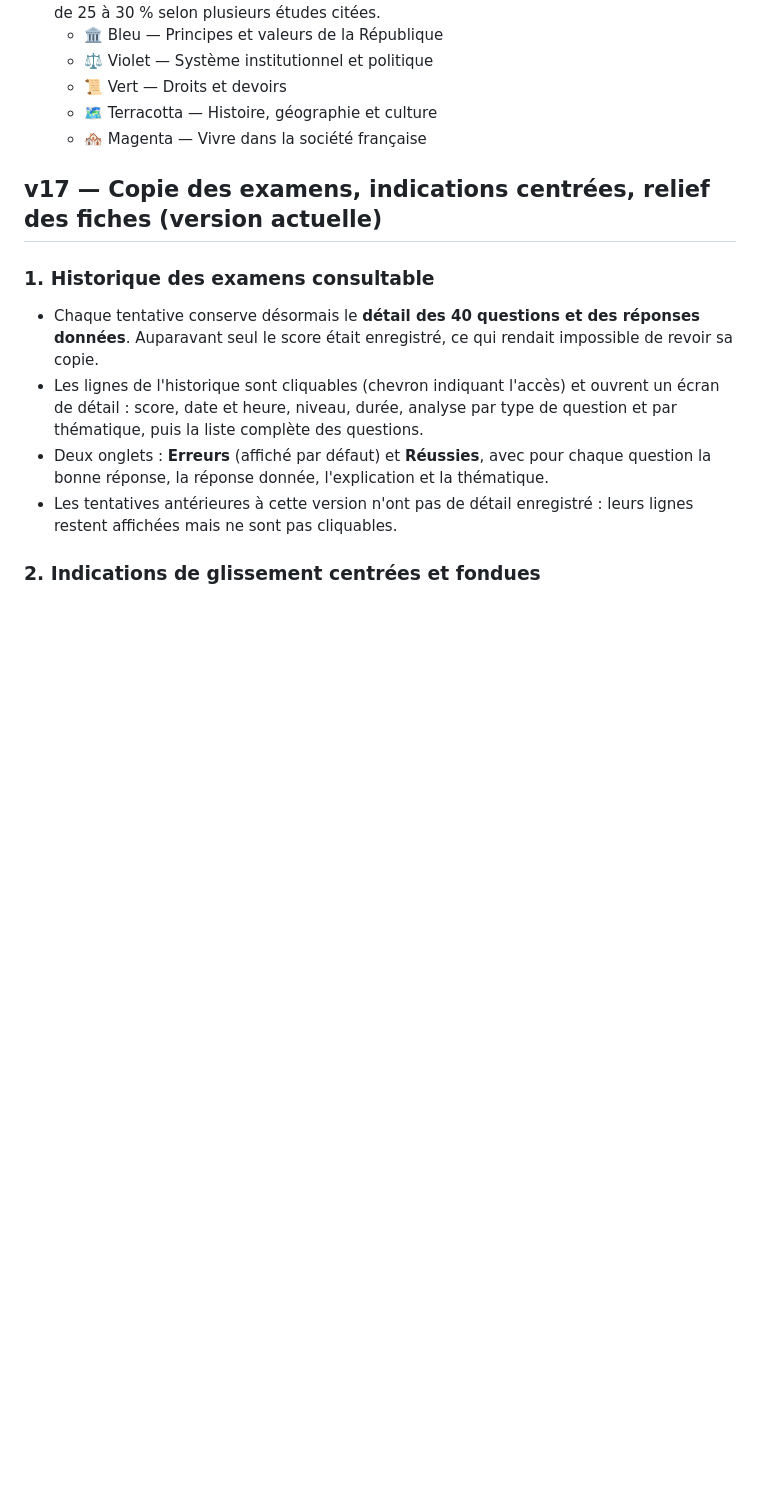
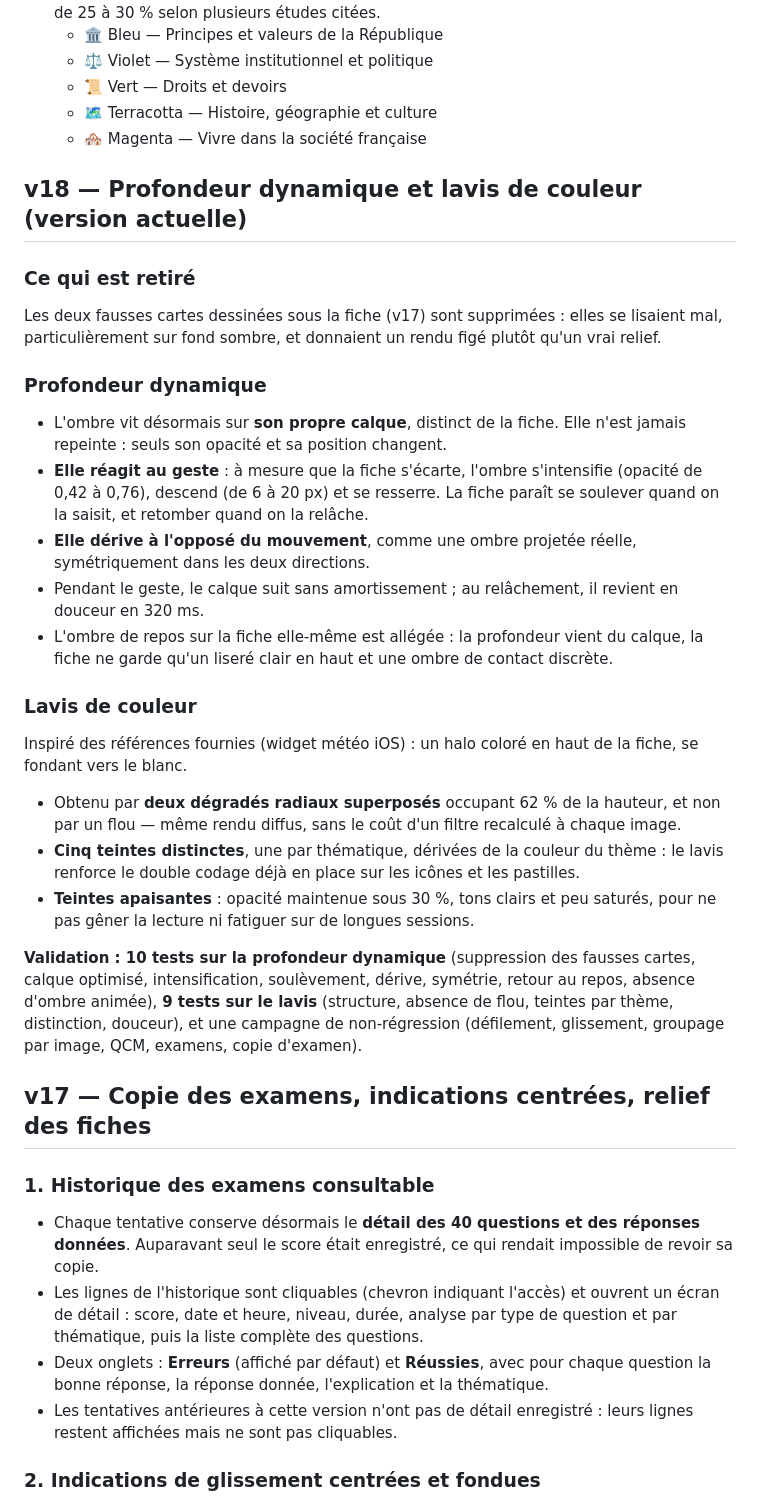
Before and after one commit to JuanYule/Examen_Civique, a Markdown page: CHANGELOG-examen-civique.md, the part around the change. Rendered like a GitHub page; blank space fills up the shorter version.

Commit message:
Actualizar CHANGELOG-examen-civique.md

```diff
--- a/CHANGELOG-examen-civique.md
+++ b/CHANGELOG-examen-civique.md
@@ -36,7 +36,27 @@ Application web autonome (fiches + QCM) pour préparer l'examen civique françai
   - 🗺️ Terracotta — Histoire, géographie et culture
   - 🏘️ Magenta — Vivre dans la société française
 
-## v17 — Copie des examens, indications centrées, relief des fiches (version actuelle)
+## v18 — Profondeur dynamique et lavis de couleur (version actuelle)
+
+### Ce qui est retiré
+Les deux fausses cartes dessinées sous la fiche (v17) sont supprimées : elles se lisaient mal, particulièrement sur fond sombre, et donnaient un rendu figé plutôt qu'un vrai relief.
+
+### Profondeur dynamique
+- L'ombre vit désormais sur **son propre calque**, distinct de la fiche. Elle n'est jamais repeinte : seuls son opacité et sa position changent.
+- **Elle réagit au geste** : à mesure que la fiche s'écarte, l'ombre s'intensifie (opacité de 0,42 à 0,76), descend (de 6 à 20 px) et se resserre. La fiche paraît se soulever quand on la saisit, et retomber quand on la relâche.
+- **Elle dérive à l'opposé du mouvement**, comme une ombre projetée réelle, symétriquement dans les deux directions.
+- Pendant le geste, le calque suit sans amortissement ; au relâchement, il revient en douceur en 320 ms.
+- L'ombre de repos sur la fiche elle-même est allégée : la profondeur vient du calque, la fiche ne garde qu'un liseré clair en haut et une ombre de contact discrète.
+
+### Lavis de couleur
+Inspiré des références fournies (widget météo iOS) : un halo coloré en haut de la fiche, se fondant vers le blanc.
+- Obtenu par **deux dégradés radiaux superposés** occupant 62 % de la hauteur, et non par un flou — même rendu diffus, sans le coût d'un filtre recalculé à chaque image.
+- **Cinq teintes distinctes**, une par thématique, dérivées de la couleur du thème : le lavis renforce le double codage déjà en place sur les icônes et les pastilles.
+- **Teintes apaisantes** : opacité maintenue sous 30 %, tons clairs et peu saturés, pour ne pas gêner la lecture ni fatiguer sur de longues sessions.
+
+**Validation : 10 tests sur la profondeur dynamique** (suppression des fausses cartes, calque optimisé, intensification, soulèvement, dérive, symétrie, retour au repos, absence d'ombre animée), **9 tests sur le lavis** (structure, absence de flou, teintes par thème, distinction, douceur), et une campagne de non-régression (défilement, glissement, groupage par image, QCM, examens, copie d'examen).
+
+## v17 — Copie des examens, indications centrées, relief des fiches
 
 ### 1. Historique des examens consultable
 - Chaque tentative conserve désormais le **détail des 40 questions et des réponses données**. Auparavant seul le score était enregistré, ce qui rendait impossible de revoir sa copie.
```
